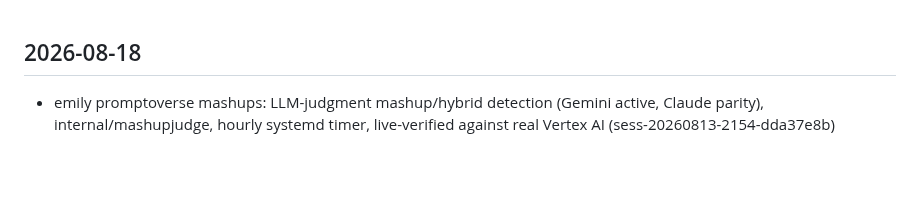
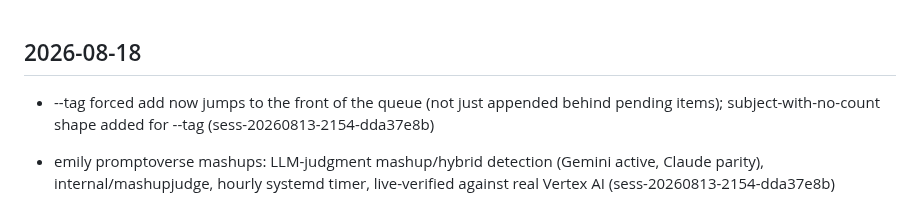
Before and after one commit to emilyspringerton/emily.cli, a Markdown page: CHANGELOG.md, the part around the change. Rendered like a GitHub page; blank space fills up the shorter version.

Commit message:
changelog(emily.cli): --tag forced add now jumps to the front of the queue (not j…
Session: sess-20260813-2154-dda37e8b

```diff
--- a/CHANGELOG.md
+++ b/CHANGELOG.md
@@ -1,4 +1,5 @@
 ## 2026-08-18
+- --tag forced add now jumps to the front of the queue (not just appended behind pending items); subject-with-no-count shape added for --tag (sess-20260813-2154-dda37e8b)
 - emily promptoverse mashups: LLM-judgment mashup/hybrid detection (Gemini active, Claude parity), internal/mashupjudge, hourly systemd timer, live-verified against real Vertex AI (sess-20260813-2154-dda37e8b)
 - README.md Ontology section: requirementizes subject-identity semantics (compositional ambiguity, paraphrase equivalence, definite/indefinite reference, stateless vs stateful, fixed/zero points in time) surfaced while scoping mashup discovery (sess-20260813-2154-dda37e8b)
 - emily backup run/decrypt: Google Cloud backup tooling for iduna (client-side AES-256-GCM encrypted)/promptoverse/fatbaby data, secrets/logs excluded from archives, live-verified against gs://project-d24a71e9-2daf-4b2d-917-backups (sess-20260813-2154-dda37e8b)
```
